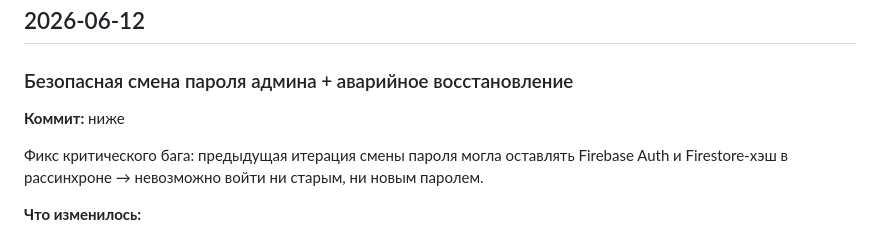
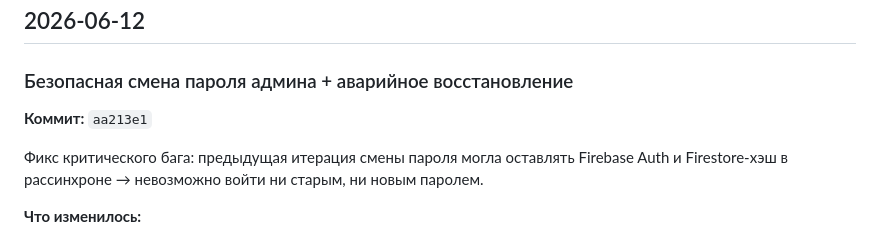
Before and after one commit to eternited/multiplication, a Markdown page: DEVLOG.md, the part around the change. Drawn GitHub-style.

Commit message:
DEVLOG: проставлен хэш коммита для admin-security-fix

```diff
--- a/DEVLOG.md
+++ b/DEVLOG.md
@@ -7,7 +7,7 @@
 ## 2026-06-12
 
 ### Безопасная смена пароля админа + аварийное восстановление
-**Коммит:** ниже
+**Коммит:** `aa213e1`
 
 Фикс критического бага: предыдущая итерация смены пароля могла оставлять Firebase Auth и Firestore-хэш в рассинхроне → невозможно войти ни старым, ни новым паролем.
 
```
